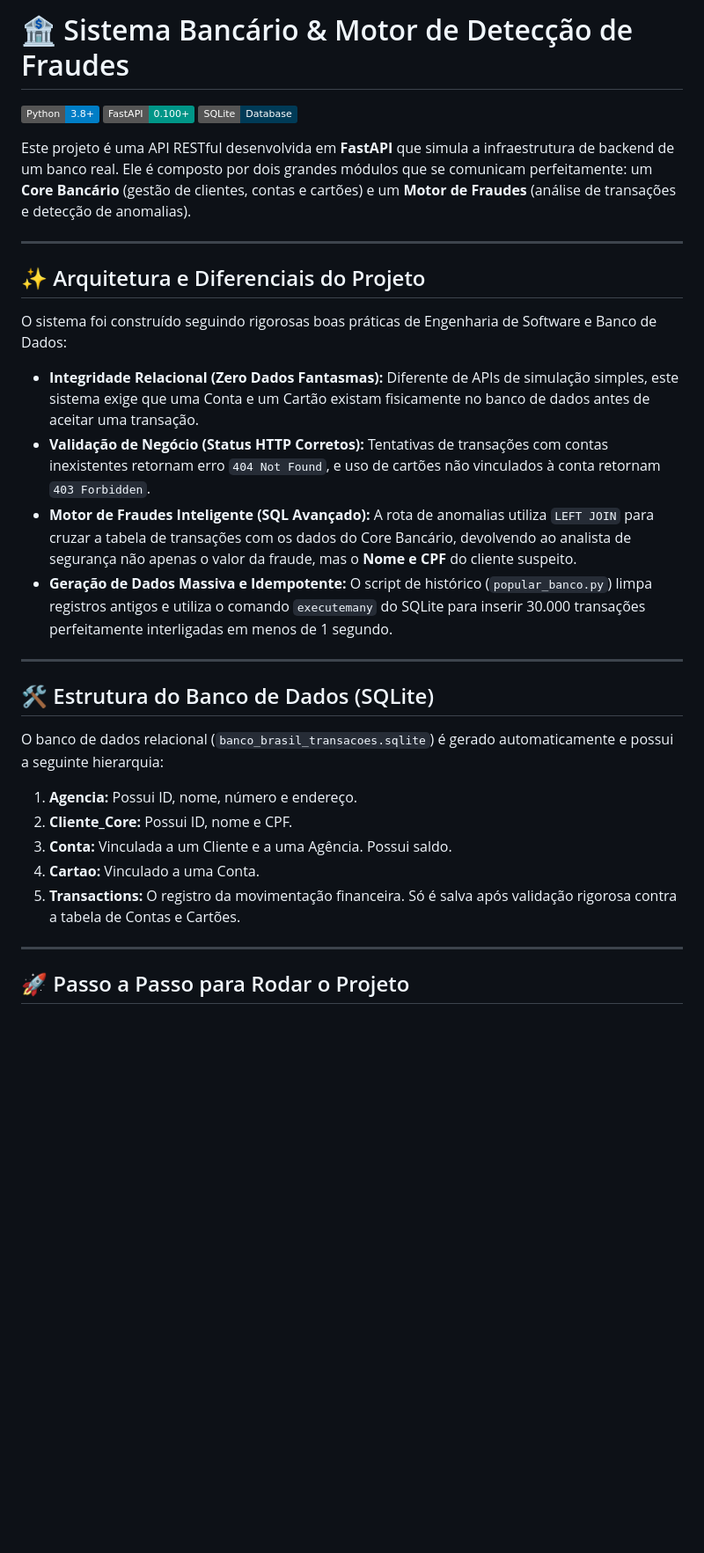
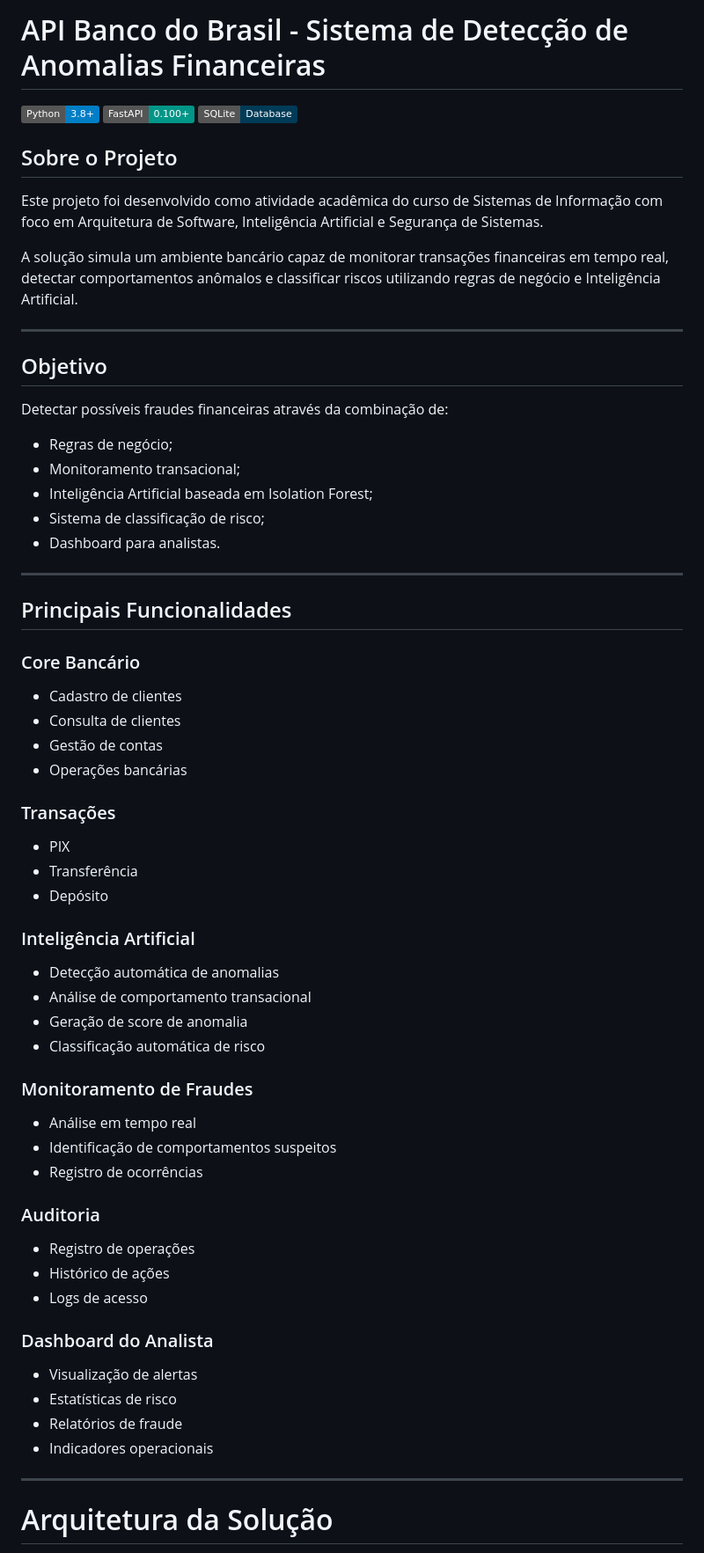
Before and after one commit to VictorDAMatos/Squad02-Resid-ncia-II-Banco-do-Brasil-, a Markdown page: README.md, the part around one of its changes. Shown at 88% size. GitHub-like rendering; badges without logos; blank space fills up the shorter version.

```diff
--- a/README.md
+++ b/README.md
@@ -1,35 +1,70 @@
-# 🏦 Sistema Bancário & Motor de Detecção de Fraudes
+# API Banco do Brasil - Sistema de Detecção de Anomalias Financeiras
 
 ![Python](https://img.shields.io/badge/Python-3.8+-blue.svg)
 ![FastAPI](https://img.shields.io/badge/FastAPI-0.100+-009688.svg)
 ![SQLite](https://img.shields.io/badge/SQLite-Database-003B57.svg)
+## Sobre o Projeto
 
-Este projeto é uma API RESTful desenvolvida em **FastAPI** que simula a infraestrutura de backend de um banco real. Ele é composto por dois grandes módulos que se comunicam perfeitamente: um **Core Bancário** (gestão de clientes, contas e cartões) e um **Motor de Fraudes** (análise de transações e detecção de anomalias).
+Este projeto foi desenvolvido como atividade acadêmica do curso de Sistemas de Informação com foco em Arquitetura de Software, Inteligência Artificial e Segurança de Sistemas.
+
+A solução simula um ambiente bancário capaz de monitorar transações financeiras em tempo real, detectar comportamentos anômalos e classificar riscos utilizando regras de negócio e Inteligência Artificial.
 
 ---
 
-## ✨ Arquitetura e Diferenciais do Projeto
+## Objetivo
 
-O sistema foi construído seguindo rigorosas boas práticas de Engenharia de Software e Banco de Dados:
+Detectar possíveis fraudes financeiras através da combinação de:
 
-* **Integridade Relacional (Zero Dados Fantasmas):** Diferente de APIs de simulação simples, este sistema exige que uma Conta e um Cartão existam fisicamente no banco de dados antes de aceitar uma transação.
-* **Validação de Negócio (Status HTTP Corretos):** Tentativas de transações com contas inexistentes retornam erro `404 Not Found`, e uso de cartões não vinculados à conta retornam `403 Forbidden`.
-* **Motor de Fraudes Inteligente (SQL Avançado):** A rota de anomalias utiliza `LEFT JOIN` para cruzar a tabela de transações com os dados do Core Bancário, devolvendo ao analista de segurança não apenas o valor da fraude, mas o **Nome e CPF** do cliente suspeito.
-* **Geração de Dados Massiva e Idempotente:** O script de histórico (`popular_banco.py`) limpa registros antigos e utiliza o comando `executemany` do SQLite para inserir 30.000 transações perfeitamente interligadas em menos de 1 segundo.
+- Regras de negócio;
+- Monitoramento transacional;
+- Inteligência Artificial baseada em Isolation Forest;
+- Sistema de classificação de risco;
+- Dashboard para analistas.
 
 ---
 
-## 🛠️ Estrutura do Banco de Dados (SQLite)
+## Principais Funcionalidades
 
-O banco de dados relacional (`banco_brasil_transacoes.sqlite`) é gerado automaticamente e possui a seguinte hierarquia:
+### Core Bancário
 
-1. **Agencia:** Possui ID, nome, número e endereço.
-2. **Cliente_Core:** Possui ID, nome e CPF.
-3. **Conta:** Vinculada a um Cliente e a uma Agência. Possui saldo.
-4. **Cartao:** Vinculado a uma Conta.
-5. **Transactions:** O registro da movimentação financeira. Só é salva após validação rigorosa contra a tabela de Contas e Cartões.
+- Cadastro de clientes
+- Consulta de clientes
+- Gestão de contas
+- Operações bancárias
+
+### Transações
+
+- PIX
+- Transferência
+- Depósito
+
+### Inteligência Artificial
+
+- Detecção automática de anomalias
+- Análise de comportamento transacional
+- Geração de score de anomalia
+- Classificação automática de risco
+
+### Monitoramento de Fraudes
+
+- Análise em tempo real
+- Identificação de comportamentos suspeitos
+- Registro de ocorrências
+
+### Auditoria
+
+- Registro de operações
+- Histórico de ações
+- Logs de acesso
+
+### Dashboard do Analista
+
+- Visualização de alertas
+- Estatísticas de risco
+- Relatórios de fraude
+- Indicadores operacionais
 
 ---
 
-## 🚀 Passo a Passo para Rodar o Projeto
+# Arquitetura da Solução
 
```
Also changed, not shown: other parts of README.md (+147 -42 lines).
